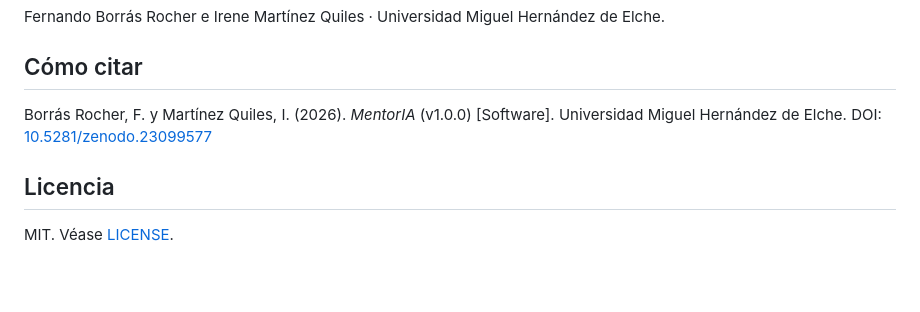
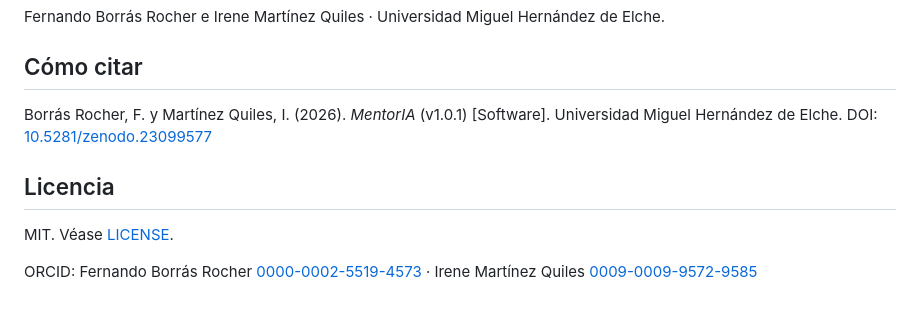
Before and after one commit to fborrasumh/mentoria, a Markdown page: README.md, the part around the change. GitHub-like rendering; blank space fills up the shorter version.

Commit message:
README: ORCID de Irene Martínez Quiles y versión 1.0.1

```diff
--- a/README.md
+++ b/README.md
@@ -42,8 +42,10 @@ Fernando Borrás Rocher e Irene Martínez Quiles · Universidad Miguel Hernánde
 
 ## Cómo citar
 
-Borrás Rocher, F. y Martínez Quiles, I. (2026). *MentorIA* (v1.0.0) [Software]. Universidad Miguel Hernández de Elche. DOI: [10.5281/zenodo.23099577](https://doi.org/10.5281/zenodo.23099577)
+Borrás Rocher, F. y Martínez Quiles, I. (2026). *MentorIA* (v1.0.1) [Software]. Universidad Miguel Hernández de Elche. DOI: [10.5281/zenodo.23099577](https://doi.org/10.5281/zenodo.23099577)
 
 ## Licencia
 
 MIT. Véase [LICENSE](LICENSE).
+
+ORCID: Fernando Borrás Rocher [0000-0002-5519-4573](https://orcid.org/0000-0002-5519-4573) · Irene Martínez Quiles [0009-0009-9572-9585](https://orcid.org/0009-0009-9572-9585)
```
